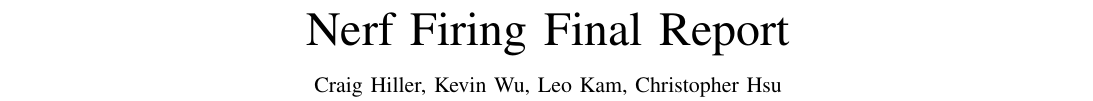
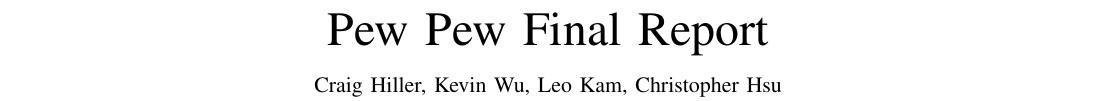
Before and after one commit to impguard/face-shooter, a LaTeX paper (report/report.tex): part of page 1 of 4, cut so that both start at the same text. Compiled offline with pdfLaTeX.

Commit message:
Changed title of report to 'Pew Pew Final Report'.

```diff
--- a/report/report.tex
+++ b/report/report.tex
@@ -330,7 +330,7 @@
 %
 % paper title
 % can use linebreaks \\ within to get better formatting as desired
-\title{Nerf Firing Final Report}
+\title{Pew Pew Final Report}
 %
 %
 % author names and IEEE memberships
```
Also changed, not shown: 1 other file.
